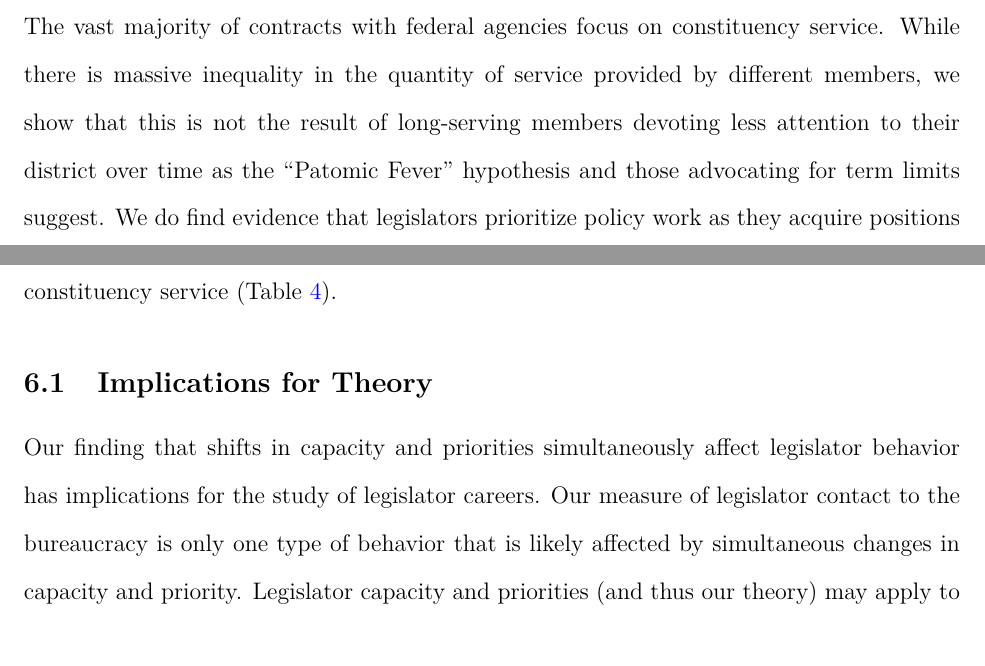
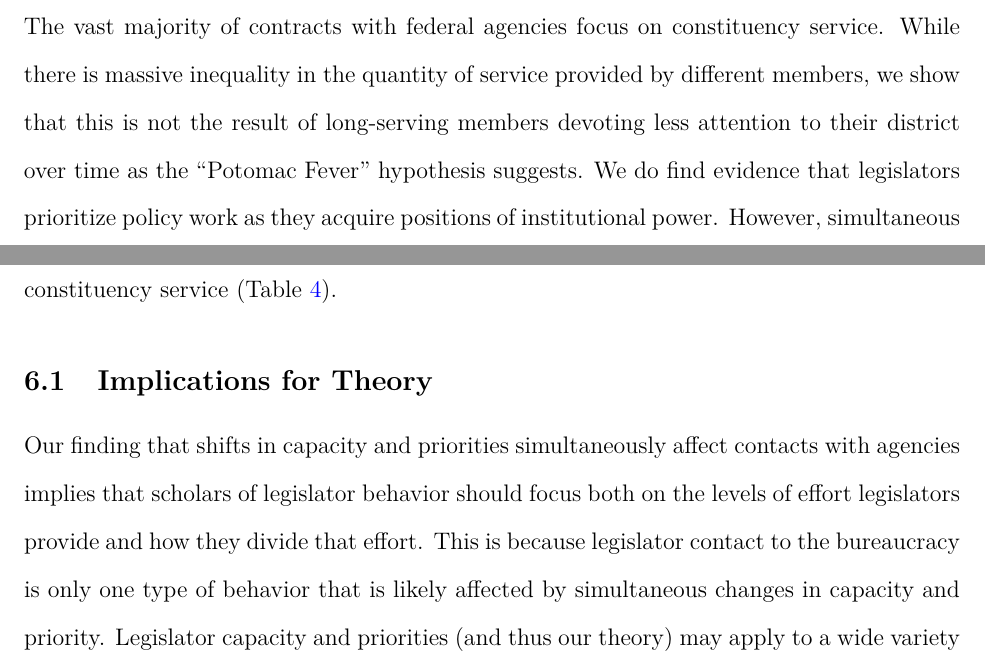
Before and after one commit to judgelord/corr, a LaTeX paper (docs/corr.tex): two parts of pages 38 and 39 of 52, joined at a grey line, cut so that both start at the same text. Compiled offline with pdfLaTeX.

Commit message:
justin's edits

```diff
--- a/docs/corr.tex
+++ b/docs/corr.tex
@@ -522,17 +522,17 @@ Table \ref{t:spill1} presents the estimates of this regression. The first two co
 
 
 %% SUMMARY OF FINDINGS - MOVE TO CONCLUSION?
-The vast majority of contracts with federal agencies focus on constituency service. While there is massive inequality in the quantity of service provided by different members, we show that this is not the result of long-serving members devoting less attention to their district over time as the ``Patomic Fever'' hypothesis and those advocating for term limits suggest. We do find evidence that legislators prioritize policy work as they acquire positions of institutional power. However, simultaneous increases in capacity that come with positions of institutional power more than offset shifting priorities. Put differently, we find evidence that shifting priorities and increasing capacity both affect legislator behavior. Critically, the magnitude of the effect of increased capacity is large enough that the district constituency receives no less particularistic service from long-serving and powerful legislators.
+The vast majority of contracts with federal agencies focus on constituency service. While there is massive inequality in the quantity of service provided by different members, we show that this is not the result of long-serving members devoting less attention to their district over time as the ``Potomac Fever'' hypothesis suggests. We do find evidence that legislators prioritize policy work as they acquire positions of institutional power. However, simultaneous increases in capacity that come with positions of institutional power more than offset shifting priorities. Put differently, we find evidence that shifting priorities and increasing capacity both affect legislator behavior. Critically, the magnitude of the effect of increased capacity is large enough that the district constituency receives no less particularistic service from long-serving and powerful legislators.
 
 %Using a robust research design that includes both cross-sectional and within-legislator variation, we show that...
-In Section \ref{s:presitge} we showed that legislators provide more constituency service as they gain experience. In section \ref{s:priorty} we showed that legislators also increase their ratio of policy work to constituency service when they gain experience and power. These latter two findings have potentially countervailing effects on the overall level of constituency service (accounting for simultaneous shifts in capacity and priority). The key outcome is the net effect on levels of constituency service, accounting for the effects of both increasing capacity on the level of constituency service (Table \ref{t:models_total}) and shifting priorities on the ratio of policy work to constituency service (Table \ref{t:models_ratio}).
+In Section \ref{s:prestige} we showed that legislators provide more constituency service as they gain experience. In section \ref{s:priority} we showed that legislators also increase their ratio of policy work to constituency service when they gain experience and power. These latter two findings have potentially countervailing effects on the overall level of constituency service (accounting for simultaneous shifts in capacity and priority). The key outcome is the net effect on levels of constituency service, accounting for the effects of both increasing capacity on the level of constituency service (Table \ref{t:models_total}) and shifting priorities on the ratio of policy work to constituency service (Table \ref{t:models_ratio}).
 
 
 %% IMPLICATIONS FOR THEORY
 \subsection{Implications for Theory}
 
 % SIMULTANEOUS EFFECTS
-Our finding that shifts in capacity and priorities simultaneously affect legislator behavior has implications for the study of legislator careers. Our measure of legislator contact to the bureaucracy is only one type of behavior that is likely affected by simultaneous changes in capacity and priority. Legislator capacity and priorities (and thus our theory) may apply to a wide variety of other behaviors, including. For example, the volume of legislative work, oversight reports, or hearings that result from a legislator's office depend both on their capacity to do that work and the relative priority they place on each task. Research designs that aim to identify the cause of any increased productivity as elected officials gain experience or achieve a position of institutional power must be able to tell whether the outcome was the result of shifting capacity, shifting priorities, or some combination of both.
+Our finding that shifts in capacity and priorities simultaneously affect contacts with agencies implies that scholars of legislator behavior should focus both on the levels of effort legislators provide and how they divide that effort. This is because legislator contact to the bureaucracy is only one type of behavior that is likely affected by simultaneous changes in capacity and priority. Legislator capacity and priorities (and thus our theory) may apply to a wide variety of other behaviors, including. For example, the volume of legislative work, oversight reports, or hearings that result from a legislator's office depend both on their capacity to do that work and the relative priority they place on each task. Research designs that aim to identify the cause of any increased productivity as elected officials gain experience or achieve a position of institutional power must be able to tell whether the outcome was the result of shifting capacity, shifting priorities, or some combination of both.
 
 Furthermore, we find evidence for multiple mechanisms that contribute to the overall effect of increased capacity. We find that legislator experience matters. The volume of legislator requests to the bureaucracy increases dramatically in the first few years, well before legislators generally acquire committee chairships or other positions of institutional power that come with additional staff resources. This large, short-lived effect of being a new legislator is evidence for the Organizational Capacity mechanism we theorize. Because new legislators rarely become committee chairs, the large effect of gaining a committee chair position is evidence for the institutional power mechanism that we theorize.
 
```
Also changed, not shown: docs/corr.tex (10 more changed lines).
